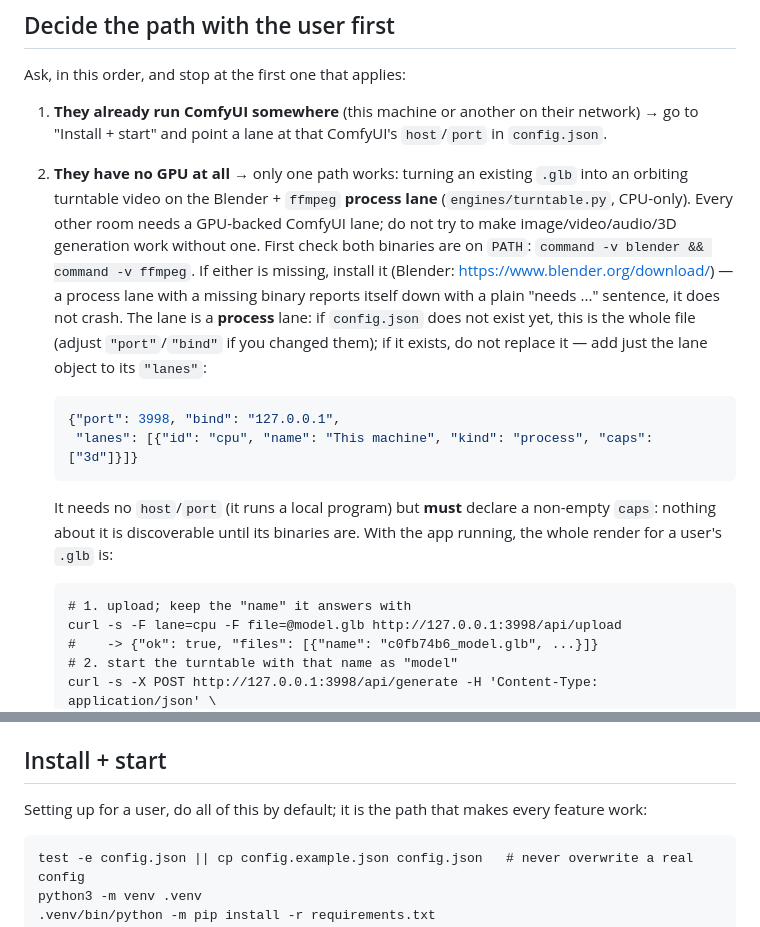
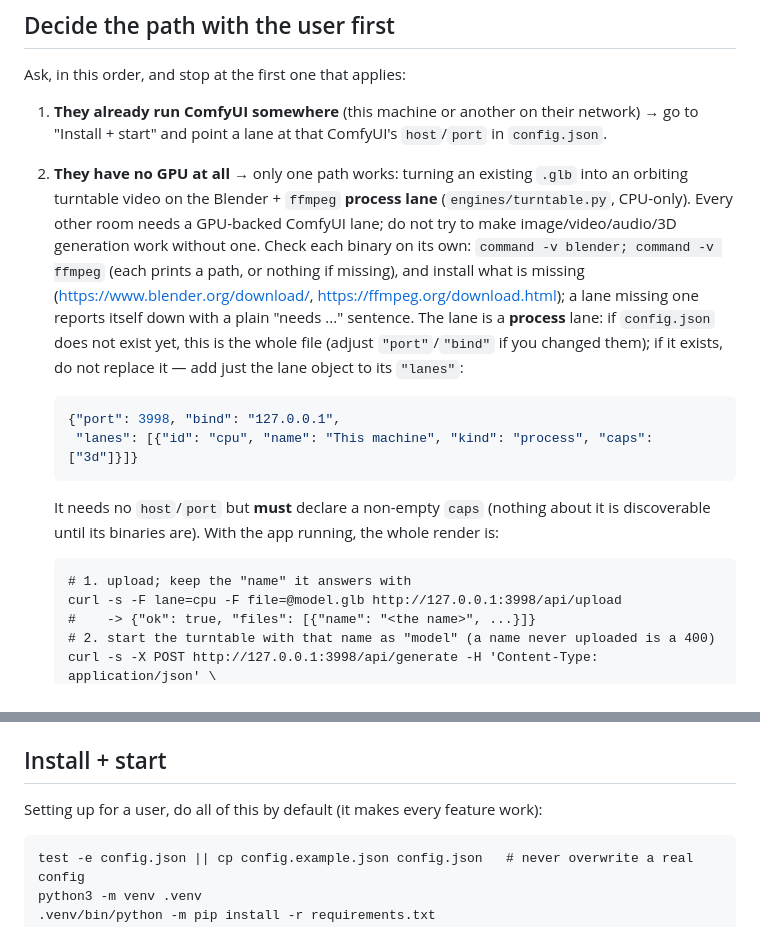
Before and after one commit to Platano78/black-wire-forge, a Markdown page: AGENTS.md, 2 parts joined by grey strips. Rendered like a GitHub page.

Commit message:
AGENTS.md: check blender and ffmpeg each, and pass the name step 1 returns
The no-GPU path checked `command -v blender && command -v ffmpeg`, which
never looks for ffmpeg when Blender is missing, and linked only Blender's
download. It now checks each on its own (each prints a path, or nothing)
and links both downloads. The turntable example passed a hardcoded
c0fb74b6_model.glb as "model"; it now says "<the name from step 1>", and
notes that a name never uploaded is refused with a 400 (the generate-time
check in the previous commit). Two sentences elsewhere in the section were
tightened so the essentials still end before character 13,500 (now 13,390).

Verified: test_agents_md_budget passes; no doc still names c0fb74b6.

Co-Authored-By: Claude Opus 5.5 <noreply@anthropic.com>
Claude-Session: https://claude.ai/code/session_01XzoYE6LMgVtAQb2WDvVKYd

````diff
--- a/AGENTS.md
+++ b/AGENTS.md
@@ -41,10 +41,10 @@ Ask, in this order, and stop at the first one that applies:
 2. **They have no GPU at all** → only one path works: turning an existing `.glb` into an
    orbiting turntable video on the Blender + `ffmpeg` **process lane** (`engines/turntable.py`,
    CPU-only). Every other room needs a GPU-backed ComfyUI lane; do not try to make
-   image/video/audio/3D generation work without one. First check both binaries are on `PATH`:
-   `command -v blender && command -v ffmpeg`. If either is missing, install it (Blender:
-   https://www.blender.org/download/) — a process lane with a missing binary reports itself
-   down with a plain "needs ..." sentence, it does not crash. The lane is a **process** lane:
+   image/video/audio/3D generation work without one. Check each binary on its own:
+   `command -v blender; command -v ffmpeg` (each prints a path, or nothing if missing), and
+   install what is missing (https://www.blender.org/download/, https://ffmpeg.org/download.html);
+   a lane missing one reports itself down with a plain "needs ..." sentence. The lane is a **process** lane:
    if `config.json` does not exist yet, this is the whole file (adjust `"port"`/`"bind"` if you
    changed them); if it exists, do not replace it — add just the lane object to its `"lanes"`:
 
@@ -53,13 +53,12 @@ Ask, in this order, and stop at the first one that applies:
     "lanes": [{"id": "cpu", "name": "This machine", "kind": "process", "caps": ["3d"]}]}
    ```
 
-   It needs no `host`/`port` (it runs a local program) but **must** declare a non-empty
-   `caps`: nothing about it is discoverable until its binaries are. With the app running, the
-   whole render for a user's `.glb` is:
+   It needs no `host`/`port` but **must** declare a non-empty `caps` (nothing about it is
+   discoverable until its binaries are). With the app running, the whole render is:
 
    ```
    # 1. upload; keep the "name" it answers with
    curl -s -F lane=cpu -F file=@model.glb http://127.0.0.1:3998/api/upload
-   #    -> {"ok": true, "files": [{"name": "c0fb74b6_model.glb", ...}]}
-   # 2. start the turntable with that name as "model"
+   #    -> {"ok": true, "files": [{"name": "<the name>", ...}]}
+   # 2. start the turntable with that name as "model" (a name never uploaded is a 400)
    curl -s -X POST http://127.0.0.1:3998/api/generate -H 'Content-Type: application/json' \
@@ -81,7 +80,7 @@ Ask, in this order, and stop at the first one that applies:
 
 ## Install + start
 
-Setting up for a user, do all of this by default; it is the path that makes every feature work:
+Setting up for a user, do all of this by default (it makes every feature work):
 
 ```
 test -e config.json || cp config.example.json config.json   # never overwrite a real config
````
Also changed, not shown: other parts of AGENTS.md (+1 -1 lines).
